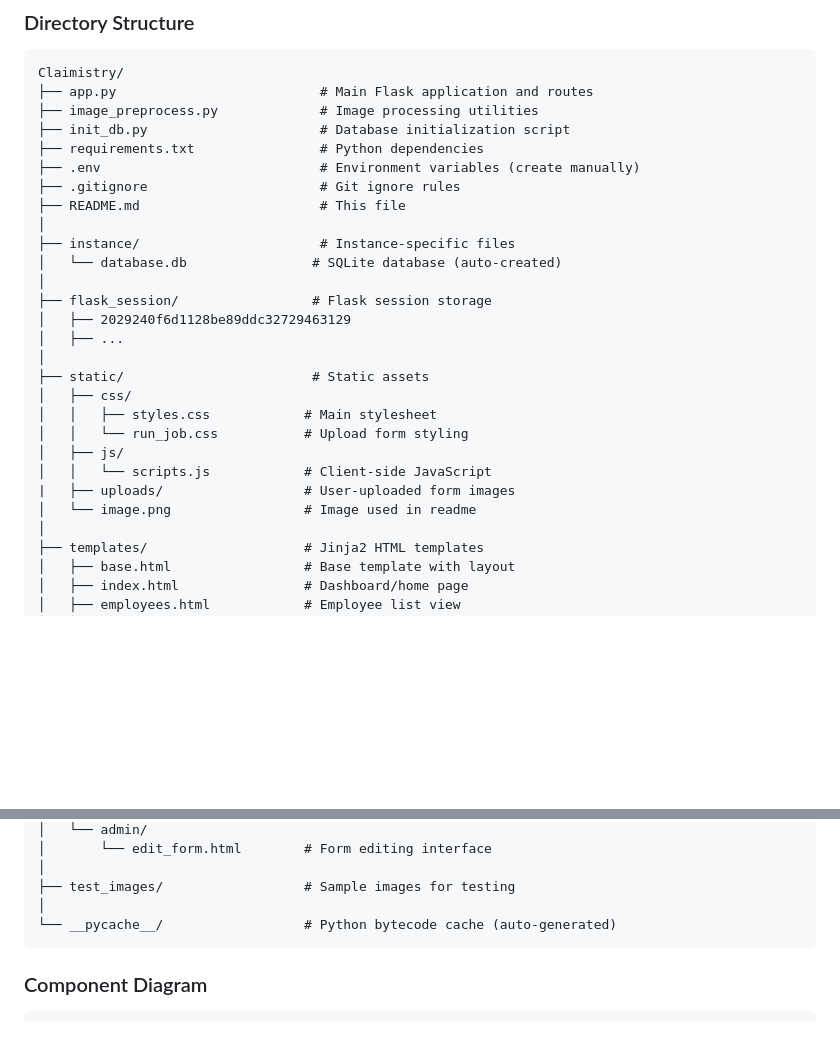
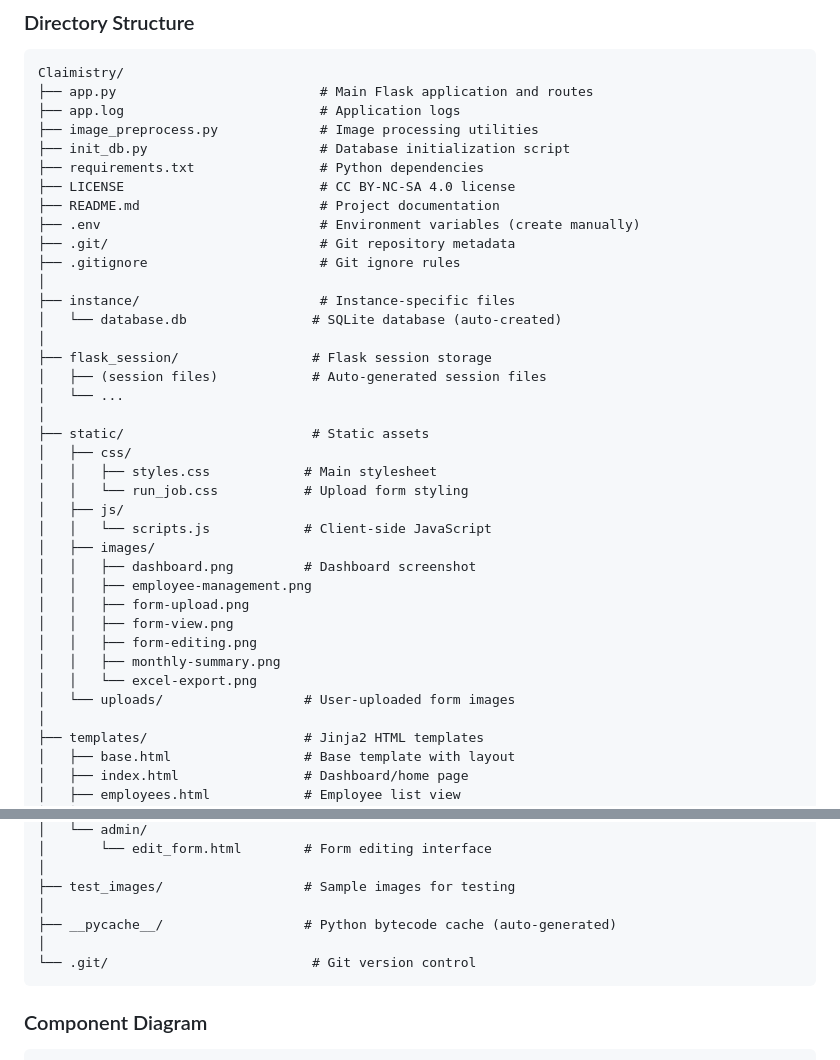
Before and after one commit to kkalaria16/Claimistry, a Markdown page: README.md, 2 parts joined by grey strips. Rendered like a GitHub page; blank space fills up the shorter version.

Commit message:
file_tree_fixed

````diff
--- a/README.md
+++ b/README.md
@@ -564,19 +564,22 @@ Upon launching the application, you'll see the main dashboard displaying:
 ```
 Claimistry/
 ├── app.py                          # Main Flask application and routes
+├── app.log                         # Application logs
 ├── image_preprocess.py             # Image processing utilities
 ├── init_db.py                      # Database initialization script
 ├── requirements.txt                # Python dependencies
+├── LICENSE                         # CC BY-NC-SA 4.0 license
+├── README.md                       # Project documentation
 ├── .env                            # Environment variables (create manually)
+├── .git/                           # Git repository metadata
 ├── .gitignore                      # Git ignore rules
-├── README.md                       # This file
 │
 ├── instance/                       # Instance-specific files
 │   └── database.db                # SQLite database (auto-created)
 │
 ├── flask_session/                 # Flask session storage
-│   ├── 2029240f6d1128be89ddc32729463129
-│   ├── ...
+│   ├── (session files)            # Auto-generated session files
+│   └── ...
 │
 ├── static/                        # Static assets
 │   ├── css/
@@ -584,8 +587,15 @@ Claimistry/
 │   │   └── run_job.css           # Upload form styling
 │   ├── js/
 │   │   └── scripts.js            # Client-side JavaScript
-|   ├── uploads/                  # User-uploaded form images
-│   └── image.png                 # Image used in readme
+│   ├── images/
+│   │   ├── dashboard.png         # Dashboard screenshot
+│   │   ├── employee-management.png
+│   │   ├── form-upload.png
+│   │   ├── form-view.png
+│   │   ├── form-editing.png
+│   │   ├── monthly-summary.png
+│   │   └── excel-export.png
+│   └── uploads/                  # User-uploaded form images
 │
 ├── templates/                    # Jinja2 HTML templates
 │   ├── base.html                 # Base template with layout
@@ -605,7 +615,9 @@ Claimistry/
 │
 ├── test_images/                  # Sample images for testing
 │
-└── __pycache__/                  # Python bytecode cache (auto-generated)
+├── __pycache__/                  # Python bytecode cache (auto-generated)
+│
+└── .git/                          # Git version control
 ```
 
 ### Component Diagram
````
